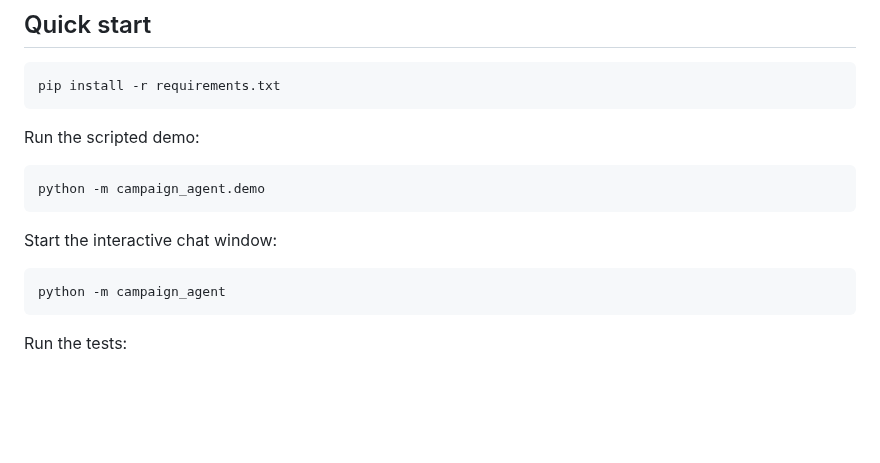
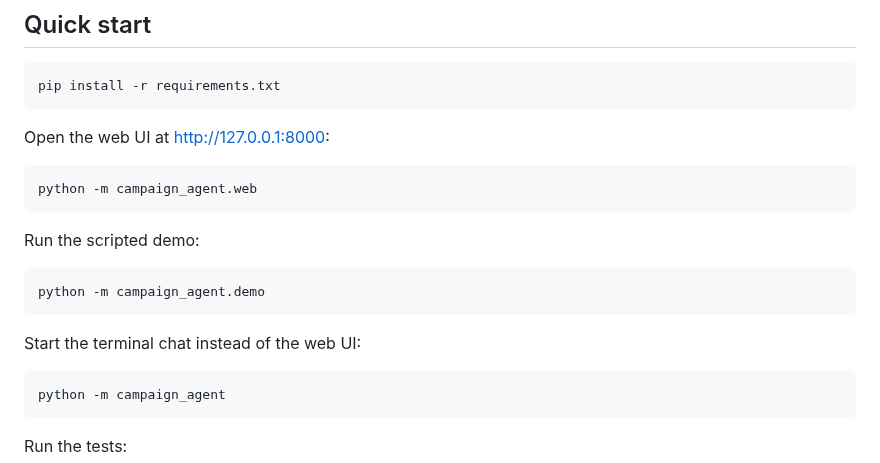
Before and after one commit to bitsianrk/multistep_agent, a Markdown page: README.md, the part around one of its changes. GitHub-like rendering; blank space fills up the shorter version.

````diff
--- a/README.md
+++ b/README.md
@@ -27,13 +27,19 @@ Design and code map: [docs/ARCHITECTURE.md](docs/ARCHITECTURE.md)
 pip install -r requirements.txt
 ```
 
+Open the web UI at http://127.0.0.1:8000:
+
+```bash
+python -m campaign_agent.web
+```
+
 Run the scripted demo:
 
 ```bash
 python -m campaign_agent.demo
 ```
 
-Start the interactive chat window:
+Start the terminal chat instead of the web UI:
 
 ```bash
 python -m campaign_agent
````
Also changed, not shown: other parts of README.md (+17 -1 lines), docs/ARCHITECTURE.md (+20 -1 lines), docs/images/ui_diagnose.png (added), docs/images/ui_discussion.png (added), 10 other files.
